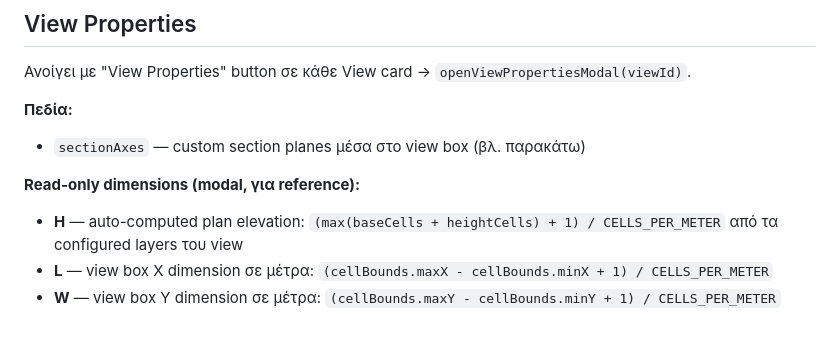
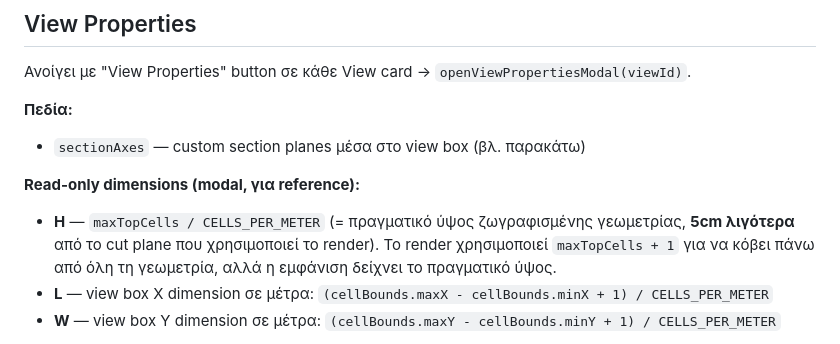
Before and after one commit to ganton91/Test, a Markdown page: AI Memories.md, the part around the change. Rendered like a GitHub page.

Commit message:
md update

```diff
--- a/AI Memories.md
+++ b/AI Memories.md
@@ -201,7 +201,7 @@ isCutGeometry: planeCells >= baseCells && planeCells < topCells
 - `sectionAxes` — custom section planes μέσα στο view box (βλ. παρακάτω)
 
 **Read-only dimensions (modal, για reference):**
-- **H** — auto-computed plan elevation: `(max(baseCells + heightCells) + 1) / CELLS_PER_METER` από τα configured layers του view
+- **H** — `maxTopCells / CELLS_PER_METER` (= πραγματικό ύψος ζωγραφισμένης γεωμετρίας, **5cm λιγότερα** από το cut plane που χρησιμοποιεί το render). Το render χρησιμοποιεί `maxTopCells + 1` για να κόβει πάνω από όλη τη γεωμετρία, αλλά η εμφάνιση δείχνει το πραγματικό ύψος.
 - **L** — view box X dimension σε μέτρα: `(cellBounds.maxX - cellBounds.minX + 1) / CELLS_PER_METER`
 - **W** — view box Y dimension σε μέτρα: `(cellBounds.maxY - cellBounds.minY + 1) / CELLS_PER_METER`
 
```
